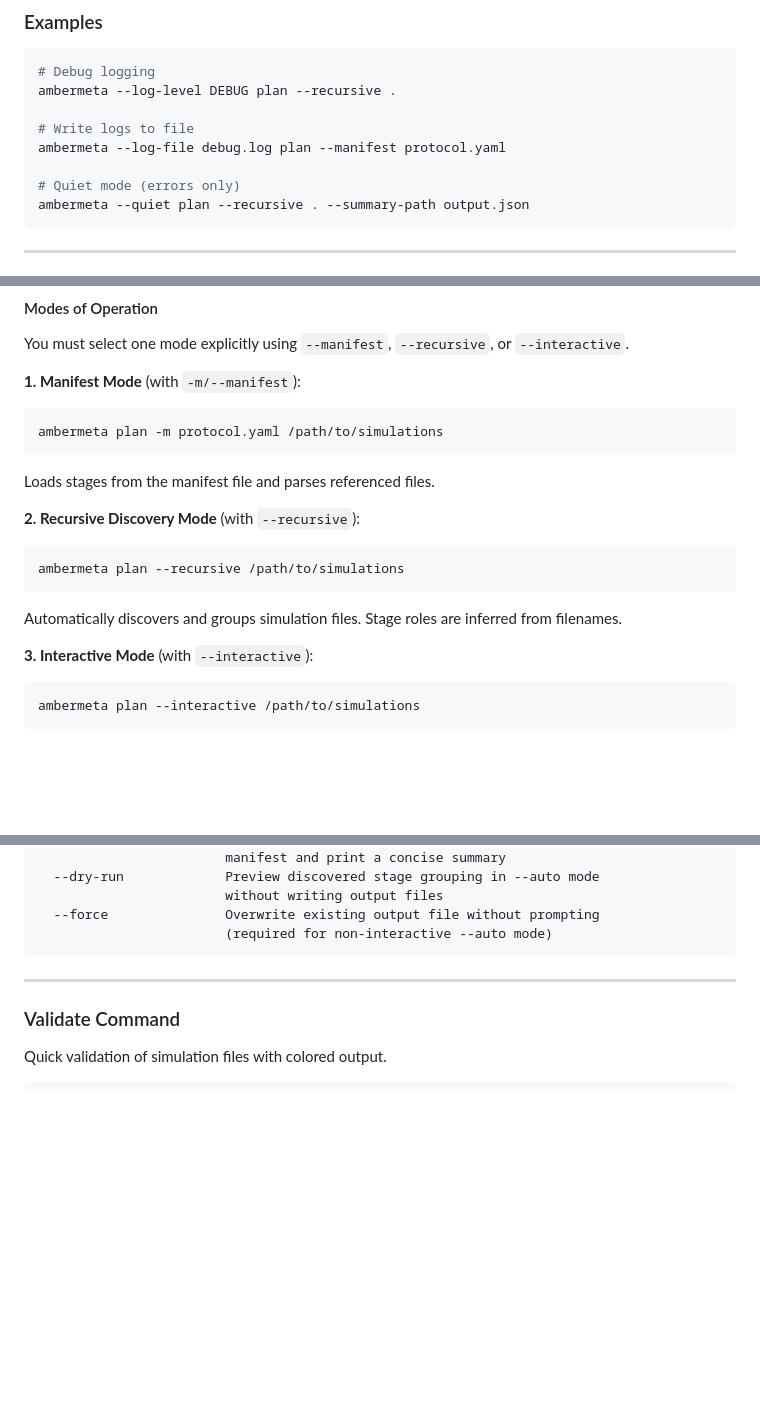
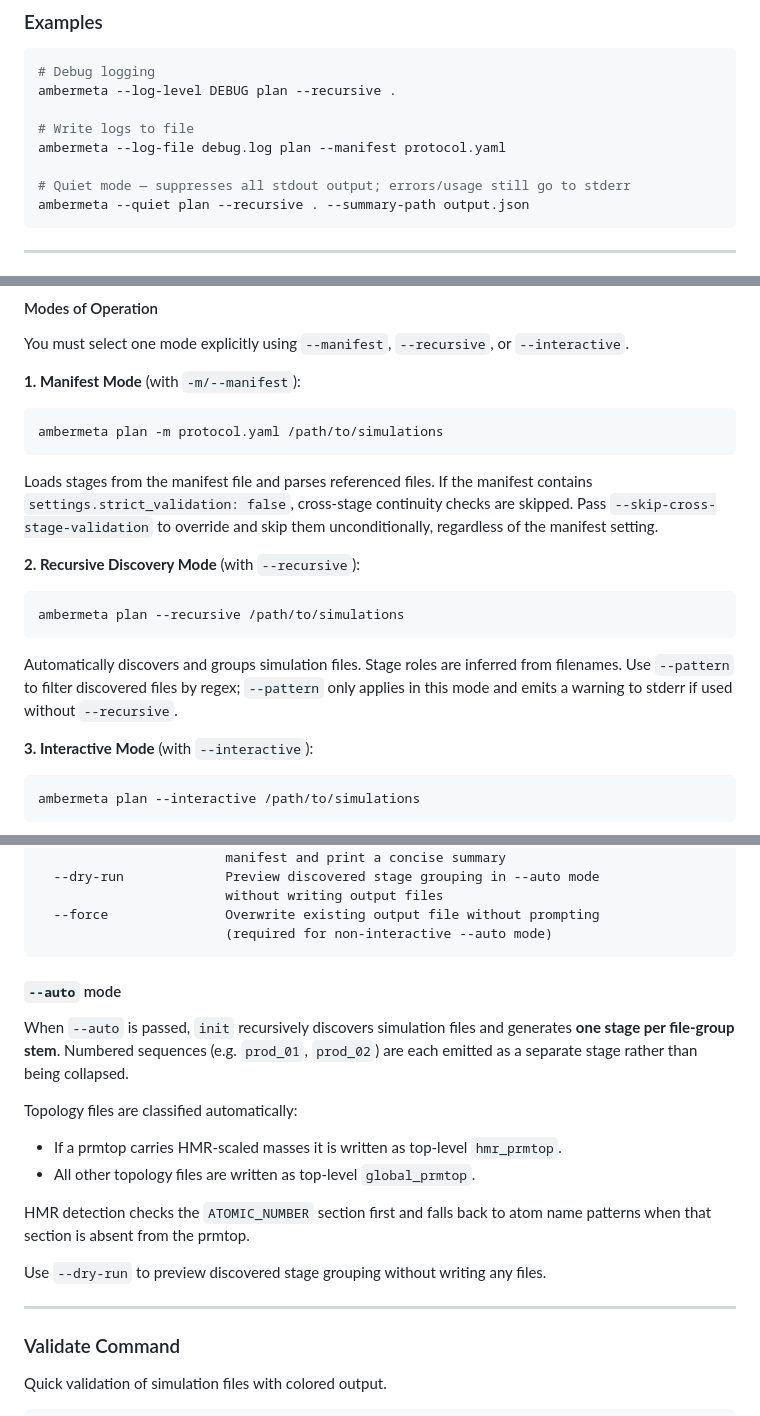
Before and after one commit to MicheleBonus/ambermeta, a Markdown page: docs/cli.md, 3 parts joined by grey strips. GitHub-like rendering; blank space fills up the shorter version.

````diff
--- a/docs/cli.md
+++ b/docs/cli.md
@@ -122,7 +122,7 @@ ambermeta --log-level DEBUG plan --recursive .
 # Write logs to file
 ambermeta --log-file debug.log plan --manifest protocol.yaml
 
-# Quiet mode (errors only)
+# Quiet mode — suppresses all stdout output; errors/usage still go to stderr
 ambermeta --quiet plan --recursive . --summary-path output.json
 ```
 
@@ -213,13 +214,18 @@ You must select one mode explicitly using `--manifest`, `--recursive`, or `--int
 ```bash
 ambermeta plan -m protocol.yaml /path/to/simulations
 ```
-Loads stages from the manifest file and parses referenced files.
+Loads stages from the manifest file and parses referenced files. If the manifest
+contains `settings.strict_validation: false`, cross-stage continuity checks are
+skipped. Pass `--skip-cross-stage-validation` to override and skip them
+unconditionally, regardless of the manifest setting.
 
 **2. Recursive Discovery Mode** (with `--recursive`):
 ```bash
 ambermeta plan --recursive /path/to/simulations
 ```
-Automatically discovers and groups simulation files. Stage roles are inferred from filenames.
+Automatically discovers and groups simulation files. Stage roles are inferred from
+filenames. Use `--pattern` to filter discovered files by regex; `--pattern` only
+applies in this mode and emits a warning to stderr if used without `--recursive`.
 
 **3. Interactive Mode** (with `--interactive`):
 ```bash
@@ -307,6 +313,22 @@ options:
                         (required for non-interactive --auto mode)
 ```
 <!-- END_CLI_HELP:init -->
+
+#### `--auto` mode
+
+When `--auto` is passed, `init` recursively discovers simulation files and
+generates **one stage per file-group stem**. Numbered sequences (e.g. `prod_01`,
+`prod_02`) are each emitted as a separate stage rather than being collapsed.
+
+Topology files are classified automatically:
+
+- If a prmtop carries HMR-scaled masses it is written as top-level `hmr_prmtop`.
+- All other topology files are written as top-level `global_prmtop`.
+
+HMR detection checks the `ATOMIC_NUMBER` section first and falls back to atom
+name patterns when that section is absent from the prmtop.
+
+Use `--dry-run` to preview discovered stage grouping without writing any files.
 
 ---
 
````
Also changed, not shown: other parts of docs/cli.md (+1 -0 lines), README.md (+15 -3 lines), docs/manifest.md (+2 -1 lines).
